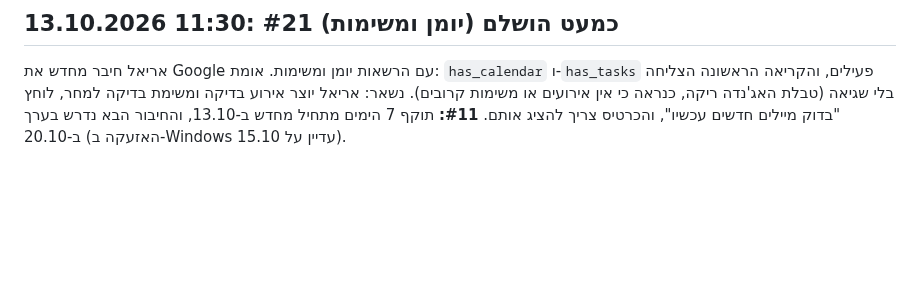
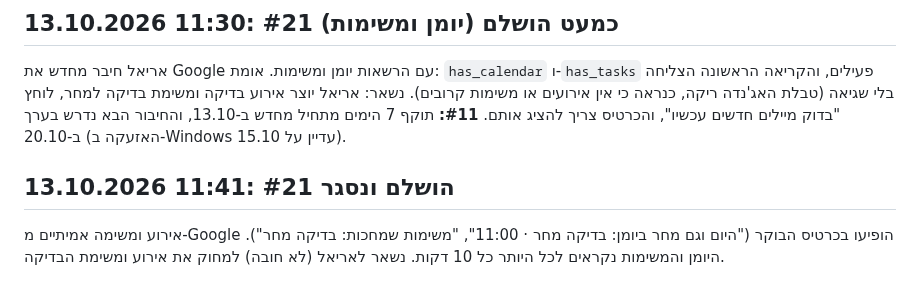
Before and after one commit to ArielK29/gmail-agent, a Markdown page: TODO.md, the part around the change. GitHub-like rendering; blank space fills up the shorter version.

Commit message:
docs: calendar and tasks verified with real Google data (issue 21 closed)
Co-Authored-By: Claude Sonnet 5.5 <noreply@anthropic.com>

```diff
--- a/TODO.md
+++ b/TODO.md
@@ -135,3 +135,5 @@ Supabase מדווח `external.google = true`; הכפתור "התחבר עם Goog
 הפונקציה `delete-account` פורסה ונבדקה חי על חבר בדיקה; כפתור בעמוד; פרטיות ותנאים עודכנו; 264 בדיקות. נשאר רק אימות עם מנוי אמיתי ב-Sandbox (שלב 13 ב-#25). **תיקון ל-#28:** צריך להשאיר `customers:write`; ארבע ההרשאות המינימליות: `checkouts:write`, `customer_sessions:write`, `products:read`, `customers:write`.
 ## 13.10.2026 11:30: #21 כמעט הושלם (יומן ומשימות)
 אריאל חיבר מחדש את Google עם הרשאות יומן ומשימות. אומת: `has_calendar` ו-`has_tasks` פעילים, והקריאה הראשונה הצליחה בלי שגיאה (טבלת האג'נדה ריקה, כנראה כי אין אירועים או משימות קרובים). נשאר: אריאל יוצר אירוע בדיקה ומשימת בדיקה למחר, לוחץ "בדוק מיילים חדשים עכשיו", והכרטיס צריך להציג אותם. **#11:** תוקף 7 הימים מתחיל מחדש ב-13.10, והחיבור הבא נדרש בערך ב-20.10 (האזעקה ב-Windows עדיין על 15.10).
+## 13.10.2026 11:41: #21 הושלם ונסגר
+אירוע ומשימה אמיתיים מ-Google הופיעו בכרטיס הבוקר ("היום וגם מחר ביומן: בדיקה מחר · 11:00", "משימות שמחכות: בדיקה מחר"). היומן והמשימות נקראים לכל היותר כל 10 דקות. נשאר לאריאל (לא חובה) למחוק את אירוע ומשימת הבדיקה.
```
